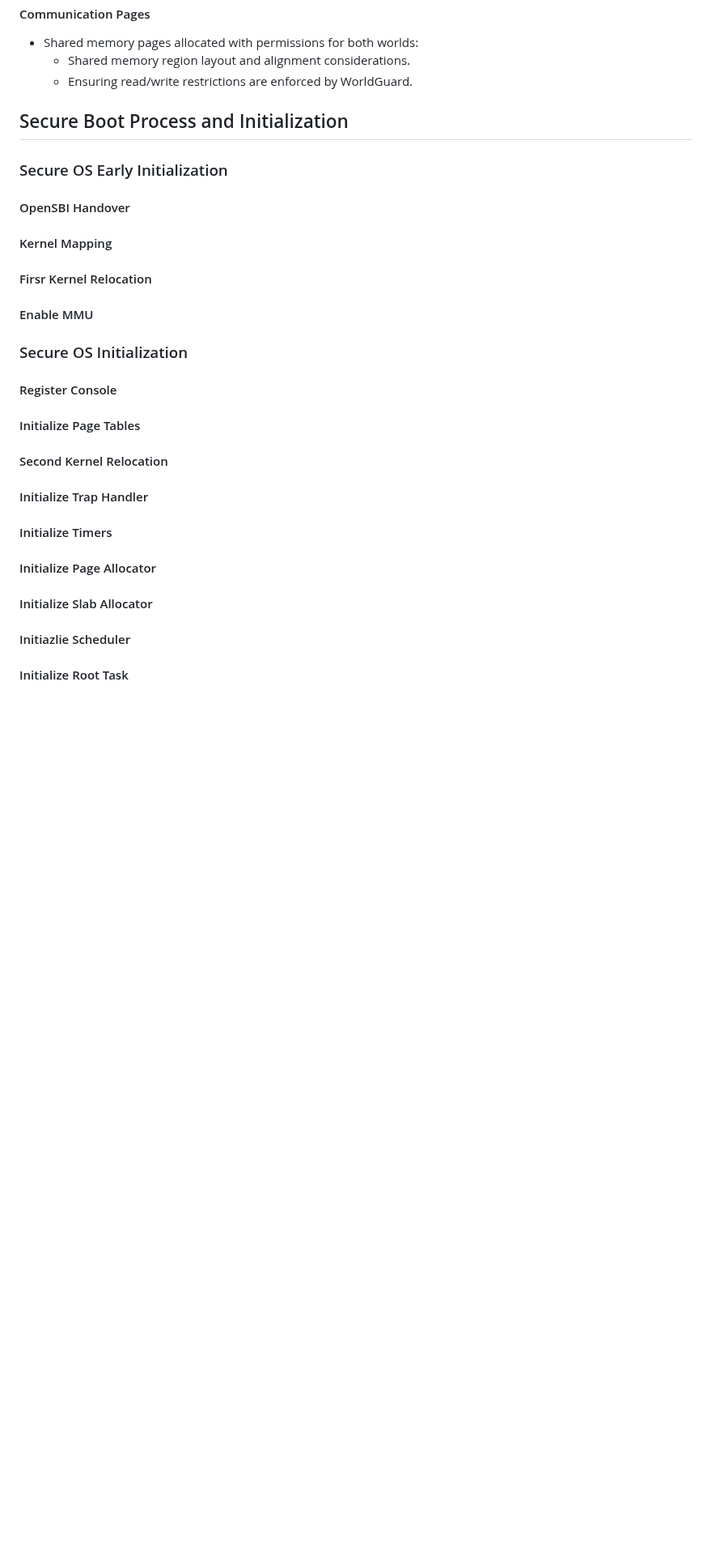
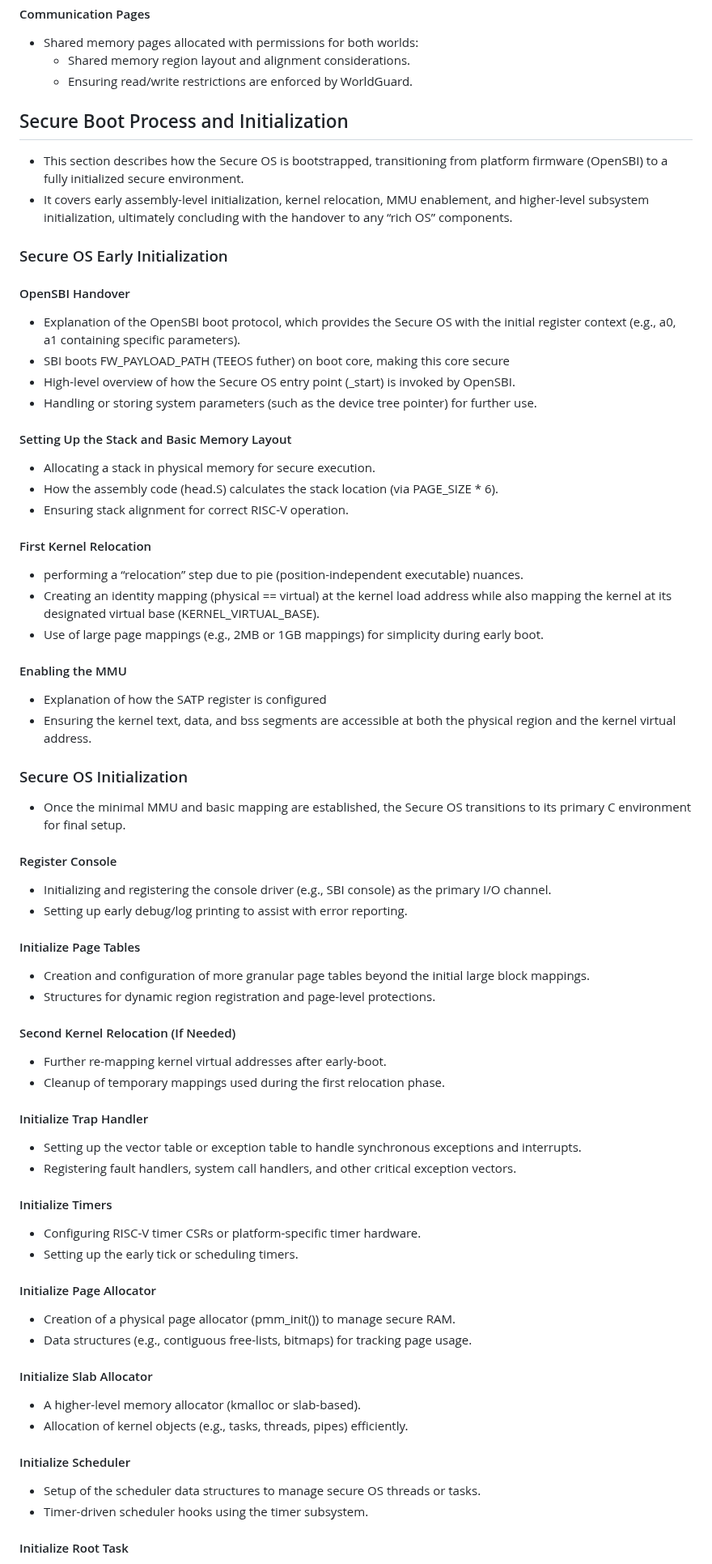
Before and after one commit to tlucanti/diploma, a Markdown page: maga/arch.md, the part around one of its changes. Shown at 81% size. GitHub-like rendering; blank space fills up the shorter version.

Commit message:
add secure boot process
Signed-off-by: Konstantin Semichastnov <tlucanti@yandex-team.ru>

```diff
--- a/maga/arch.md
+++ b/maga/arch.md
@@ -494,18 +494,49 @@
      - Ensuring read/write restrictions are enforced by WorldGuard.
 
  ## Secure Boot Process and Initialization
+ - This section describes how the Secure OS is bootstrapped, transitioning from platform firmware (OpenSBI) to a fully initialized secure environment.
+ - It covers early assembly-level initialization, kernel relocation, MMU enablement, and higher-level subsystem initialization, ultimately concluding with the handover to any “rich OS” components.
   ### Secure OS Early Initialization
    #### OpenSBI Handover
-   #### Kernel Mapping
-   #### Firsr Kernel Relocation
-   #### Enable MMU
+   - Explanation of the OpenSBI boot protocol, which provides the Secure OS with the initial register context (e.g., a0, a1 containing specific parameters).
+   - SBI boots FW_PAYLOAD_PATH (TEEOS futher) on boot core, making this core secure
+   - High-level overview of how the Secure OS entry point (_start) is invoked by OpenSBI.
+   - Handling or storing system parameters (such as the device tree pointer) for further use.
+   #### Setting Up the Stack and Basic Memory Layout
+   - Allocating a stack in physical memory for secure execution.
+   - How the assembly code (head.S) calculates the stack location (via PAGE_SIZE * 6).
+   - Ensuring stack alignment for correct RISC-V operation.
+   #### First Kernel Relocation
+   - performing a “relocation” step due to pie (position-independent executable) nuances.
+   - Creating an identity mapping (physical == virtual) at the kernel load address while also mapping the kernel at its designated virtual base (KERNEL_VIRTUAL_BASE).
+   - Use of large page mappings (e.g., 2MB or 1GB mappings) for simplicity during early boot.
+   #### Enabling the MMU
+   - Explanation of how the SATP register is configured
+   - Ensuring the kernel text, data, and bss segments are accessible at both the physical region and the kernel virtual address.
   ### Secure OS Initialization
+  - Once the minimal MMU and basic mapping are established, the Secure OS transitions to its primary C environment for final setup.
    #### Register Console
+   - Initializing and registering the console driver (e.g., SBI console) as the primary I/O channel.
+   - Setting up early debug/log printing to assist with error reporting.
    #### Initialize Page Tables
-   #### Second Kernel Relocation
+   - Creation and configuration of more granular page tables beyond the initial large block mappings.
+   - Structures for dynamic region registration and page-level protections.
+   #### Second Kernel Relocation (If Needed)
+   - Further re-mapping kernel virtual addresses after early-boot.
+   - Cleanup of temporary mappings used during the first relocation phase.
    #### Initialize Trap Handler
+   - Setting up the vector table or exception table to handle synchronous exceptions and interrupts.
+   - Registering fault handlers, system call handlers, and other critical exception vectors.
    #### Initialize Timers
+   - Configuring RISC-V timer CSRs or platform-specific timer hardware.
+   - Setting up the early tick or scheduling timers.
    #### Initialize Page Allocator
+   - Creation of a physical page allocator (pmm_init()) to manage secure RAM.
+   - Data structures (e.g., contiguous free-lists, bitmaps) for tracking page usage.
    #### Initialize Slab Allocator
-   #### Initiazlie Scheduler
+   - A higher-level memory allocator (kmalloc or slab-based).
+   - Allocation of kernel objects (e.g., tasks, threads, pipes) efficiently.
+   #### Initialize Scheduler
+   - Setup of the scheduler data structures to manage secure OS threads or tasks.
+   - Timer-driven scheduler hooks using the timer subsystem.
    #### Initialize Root Task
```
Also changed, not shown: other parts of maga/arch.md (+16 -3 lines).
